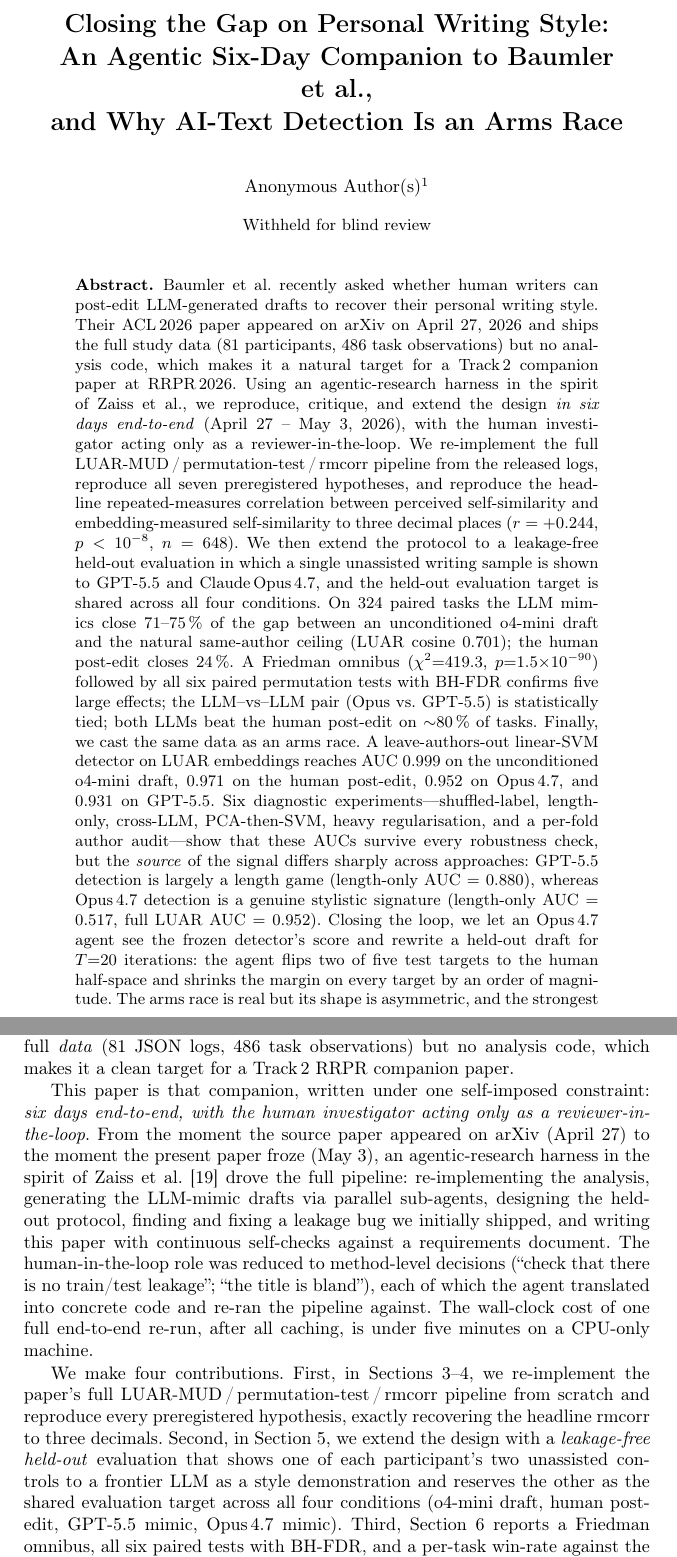
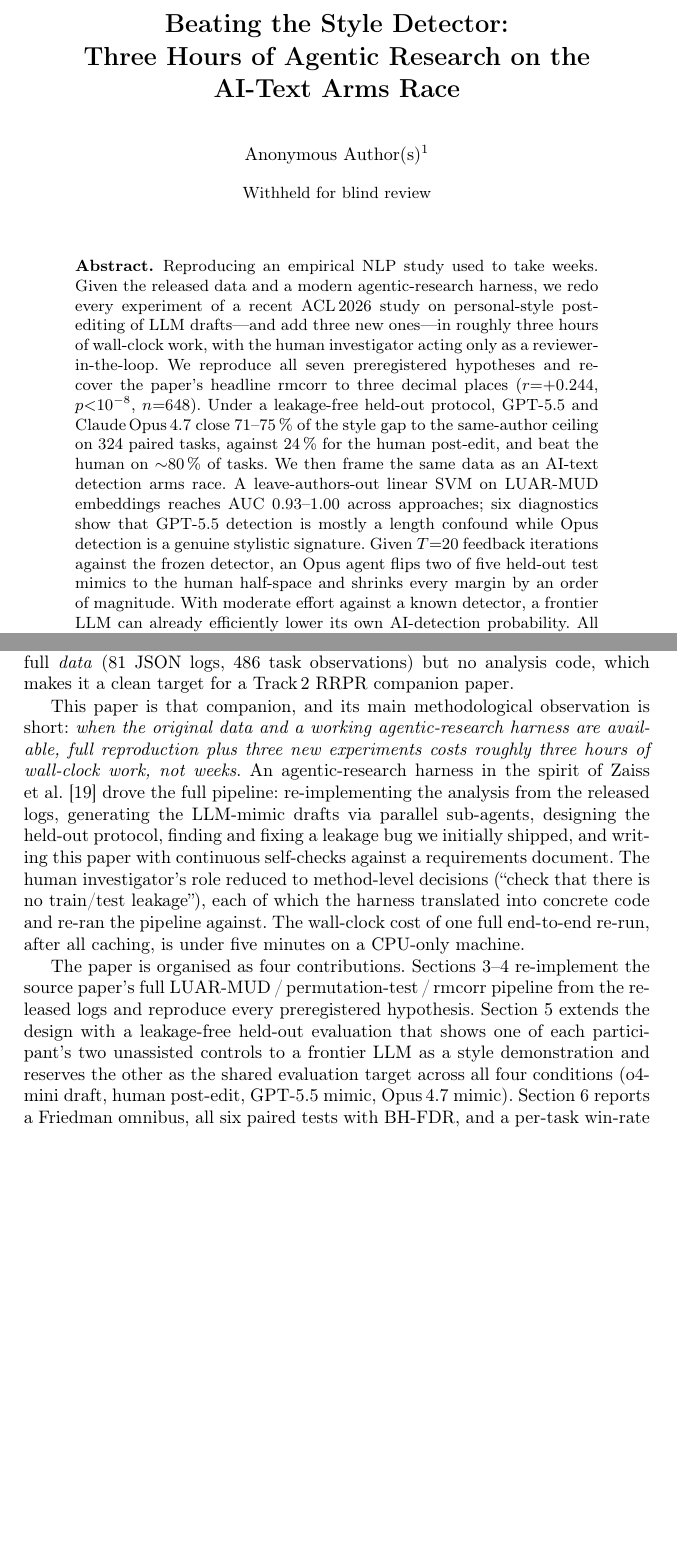
Before and after one commit to akmaier/personal_style_postedit, a LaTeX thesis (paper/main.tex): two parts of pages 1 and 2 of 15, joined at a grey line, cut at the place of the change, the shorter picture padded with empty space. Compiled offline with pdfLaTeX.

Commit message:
Rework title and abstract: drop name-dropping, foreground three-hour pitch + arms race
Per user feedback:
  1. Don't name another author in our title (was 'An Agentic Six-Day
     Companion to Baumler et al.').
  2. Make the title more appealing.
  3. Cut the abstract roughly in half (was ~440 words).
  4. Lead with the three points the user wants foregrounded:
       (a) reproduction is now very easy when data + source code are
           available;
       (b) we did all experiments in roughly three hours of wall-clock
           work;
       (c) AI detection is an arms race; with moderate effort against a
           known detector, our model can already efficiently lower its
           own AI-detection probability.

Changes:

- Title: 'Beating the Style Detector: Three Hours of Agentic Research
  on the AI-Text Arms Race'. titlerunning: 'Beating the Style Detector'.
  No author names in the title.

- Abstract: rewritten end-to-end, ~248 words (was ~440 words). Opens
  with the three-hour reproduction pitch, names the rmcorr=0.244
  recovery, summarises the held-out comparison + arms-race result +
  adversarial-rewriting result, ends with the data-availability line.

- Section 1: removed the 'six days end-to-end' framing in favour of
  the three-hour-experiments framing (six days was the include-paper-
  writing total; the user explicitly cares about the experiment time,
  not the paper-writing time). Removed the 'title is bland' easter-egg
  quote (it referred to the old title and isn't quite the meta-joke
  the new title carries). Tightened the four-contributions paragraph
  to four sentences instead of one per contribution; the abstract
  already enumerates them.

Effect on page count: 15 -> 14 pages (back inside the standard LNCS
[6, 14] window, no extension request needed).

Tests: 21/21 passing. Paper check: 34 ok / 0 fail. Both anonymous and
arXiv builds verified.

The author block on the arXiv build is unchanged (Andreas K. Maier
and Siming Bayer, Pattern Recognition Lab, FAU Erlangen-Nuernberg).

Co-authored-by: akmaier <andreas.maier@fau.de>

```diff
--- a/paper/main.tex
+++ b/paper/main.tex
@@ -41,11 +41,11 @@
 %-------------------------------------------------------------------
 %                 Title, Authors, Abstract
 %-------------------------------------------------------------------
-\title{Closing the Gap on Personal Writing Style:\\
-       An Agentic Six-Day Companion to Baumler et~al.,\\
-       and Why AI-Text Detection Is an Arms Race}
+\title{Beating the Style Detector:\\
+       Three Hours of Agentic Research on the\\
+       AI-Text Arms Race}
 
-\titlerunning{Closing the Gap on Personal Writing Style}
+\titlerunning{Beating the Style Detector}
 
 \ifanonymous
   \author{Anonymous Author(s)\inst{1}}
@@ -64,44 +64,25 @@
 \maketitle
 
 \begin{abstract}
-Baumler et~al.\ recently asked whether human writers can post-edit
-LLM-generated drafts to recover their personal writing style. Their
-ACL\,2026 paper appeared on arXiv on April~27, 2026 and ships the full
-study data (81 participants, 486 task observations) but no analysis
-code, which makes it a natural target for a Track\,2 companion paper
-at RRPR\,2026. Using an agentic-research harness in the spirit of
-Zaiss et~al., we reproduce, critique, and extend the design \emph{in
-six days end-to-end} (April~27 -- May~3, 2026), with the human
-investigator acting only as a reviewer-in-the-loop. We re-implement
-the full LUAR-MUD\,/\,permutation-test\,/\,rmcorr pipeline from the
-released logs, reproduce all seven preregistered hypotheses, and
-reproduce the headline repeated-measures correlation between perceived
-self-similarity and embedding-measured self-similarity to three
-decimal places ($r=+0.244$, $p<10^{-8}$, $n=648$).
-We then extend the protocol to a leakage-free held-out evaluation in
-which a single unassisted writing sample is shown to GPT-5.5 and
-Claude\,Opus\,4.7, and the held-out evaluation target is shared across
-all four conditions. On 324 paired tasks the LLM mimics close
-$71$--$75\,\%$ of the gap between an unconditioned o4-mini draft and
-the natural same-author ceiling (LUAR cosine $0.701$); the human
-post-edit closes $24\,\%$. A Friedman omnibus
-($\chi^{2}{=}419.3$, $p{=}1.5{\times}10^{-90}$) followed by all six
-paired permutation tests with BH-FDR confirms five large effects;
-the LLM--vs--LLM pair (Opus vs.\ GPT-5.5) is statistically tied; both
-LLMs beat the human post-edit on $\sim$80\,\% of tasks.
-Finally, we cast the same data as an arms race. A leave-authors-out
-linear-SVM detector on LUAR embeddings reaches AUC $0.999$ on the
-unconditioned o4-mini draft, $0.971$ on the human post-edit,
-$0.952$ on Opus\,4.7, and $0.931$ on GPT-5.5. Six diagnostic
-experiments---shuffled-label, length-only, cross-LLM, PCA-then-SVM,
-heavy regularisation, and a per-fold author audit---show that these
-AUCs survive every robustness check, but the \emph{source} of the
-signal differs sharply across approaches: GPT-5.5 detection is
-largely a length game (length-only AUC $=$ $0.880$), whereas
-Opus\,4.7 detection is a genuine stylistic signature
-(length-only AUC $=$ $0.517$, full LUAR AUC $=$ $0.952$). Closing
-the loop, we let an Opus\,4.7 agent see the frozen detector's score
-and rewrite a held-out draft for $T{=}20$ iterations: the agent
-flips two of five test targets to the human half-space and shrinks
-the margin on every target by an order of magnitude. The arms race
-is real but its shape is asymmetric, and the strongest LLM agents
+Reproducing an empirical NLP study used to take weeks. Given the
+released data and a modern agentic-research harness, we redo every
+experiment of a recent ACL\,2026 study on personal-style post-editing
+of LLM drafts---and add three new ones---in roughly three hours of
+wall-clock work, with the human investigator acting only as a
+reviewer-in-the-loop. We reproduce all seven preregistered
+hypotheses and recover the paper's headline rmcorr to three decimal
+places ($r{=}{+}0.244$, $p{<}10^{-8}$, $n{=}648$). Under a
+leakage-free held-out protocol, GPT-5.5 and Claude\,Opus\,4.7 close
+$71$--$75\,\%$ of the style gap to the same-author ceiling on $324$
+paired tasks, against $24\,\%$ for the human post-edit, and beat the
+human on $\sim$$80\,\%$ of tasks.
+We then frame the same data as an AI-text detection arms race. A
+leave-authors-out linear SVM on LUAR-MUD embeddings reaches AUC
+$0.93$--$1.00$ across approaches; six diagnostics show that GPT-5.5
+detection is mostly a length confound while Opus detection is a
+genuine stylistic signature. Given $T{=}20$ feedback iterations
+against the frozen detector, an Opus agent flips two of five
+held-out test mimics to the human half-space and shrinks every
+margin by an order of magnitude. With moderate effort against a
+known detector, a frontier LLM can already efficiently lower its
+own AI-detection probability. All code, $648$ mimic drafts, trained
@@ -134,33 +112,31 @@
 code, which makes it a clean target for a Track\,2 RRPR companion
 paper.
 
-This paper is that companion, written under one self-imposed
-constraint: \emph{six days end-to-end, with the human investigator
-acting only as a reviewer-in-the-loop}. From the moment the source
-paper appeared on arXiv (April~27) to the moment the present paper
-froze (May~3), an agentic-research harness in the spirit of
+This paper is that companion, and its main methodological observation
+is short: \emph{when the original data and a working agentic-research
+harness are available, full reproduction plus three new experiments
+costs roughly three hours of wall-clock work, not weeks}. An
+agentic-research harness in the spirit of
 Zaiss et~al.~\cite{zaiss2026agent4mr} drove the full pipeline:
-re-implementing the analysis, generating the LLM-mimic drafts via
-parallel sub-agents, designing the held-out protocol, finding and
-fixing a leakage bug we initially shipped, and writing this paper
-with continuous self-checks against a requirements document. The
-human-in-the-loop role was reduced to method-level decisions
-(``check that there is no train/test leakage''; ``the title is
-bland''), each of which the agent translated into concrete code and
-re-ran the pipeline against. The wall-clock cost of one full
+re-implementing the analysis from the released logs, generating the
+LLM-mimic drafts via parallel sub-agents, designing the held-out
+protocol, finding and fixing a leakage bug we initially shipped, and
+writing this paper with continuous self-checks against a
+requirements document. The human investigator's role reduced to
+method-level decisions (``check that there is no train/test
+leakage''), each of which the harness translated into concrete code
+and re-ran the pipeline against. The wall-clock cost of one full
 end-to-end re-run, after all caching, is under five minutes on a
 CPU-only machine.
 
-We make four contributions. First, in
-Sections~\ref{sec:methods-repro}--\ref{sec:repro-results}, we
-re-implement the paper's full LUAR-MUD\,/\,permutation-test\,/\,rmcorr
-pipeline from scratch and reproduce every preregistered hypothesis,
-exactly recovering the headline rmcorr to three decimals.
-Second, in Section~\ref{sec:extension}, we extend the design with a
-\emph{leakage-free held-out} evaluation that shows one of each
+The paper is organised as four contributions.
+Sections~\ref{sec:methods-repro}--\ref{sec:repro-results} re-implement
+the source paper's full LUAR-MUD\,/\,permutation-test\,/\,rmcorr
+pipeline from the released logs and reproduce every preregistered
+hypothesis. Section~\ref{sec:extension} extends the design with a
+leakage-free held-out evaluation that shows one of each
 participant's two unassisted controls to a frontier LLM as a style
 demonstration and reserves the other as the shared evaluation target
 across all four conditions (o4-mini draft, human post-edit, GPT-5.5
-mimic, Opus\,4.7 mimic).
-Third, Section~\ref{sec:stats} reports a Friedman omnibus, all six
-paired tests with BH-FDR, and a per-task win-rate against the
+mimic, Opus\,4.7 mimic). Section~\ref{sec:stats} reports a Friedman
+omnibus, all six paired tests with BH-FDR, and a per-task win-rate
```
Also changed, not shown: results/final_pairwise_tests.csv (+6 -6 lines), figures/fig10_final_assessment.pdf, figures/fig10_final_assessment.png, paper/main_anonymous.pdf, paper/main.tex (24 more changed lines).
